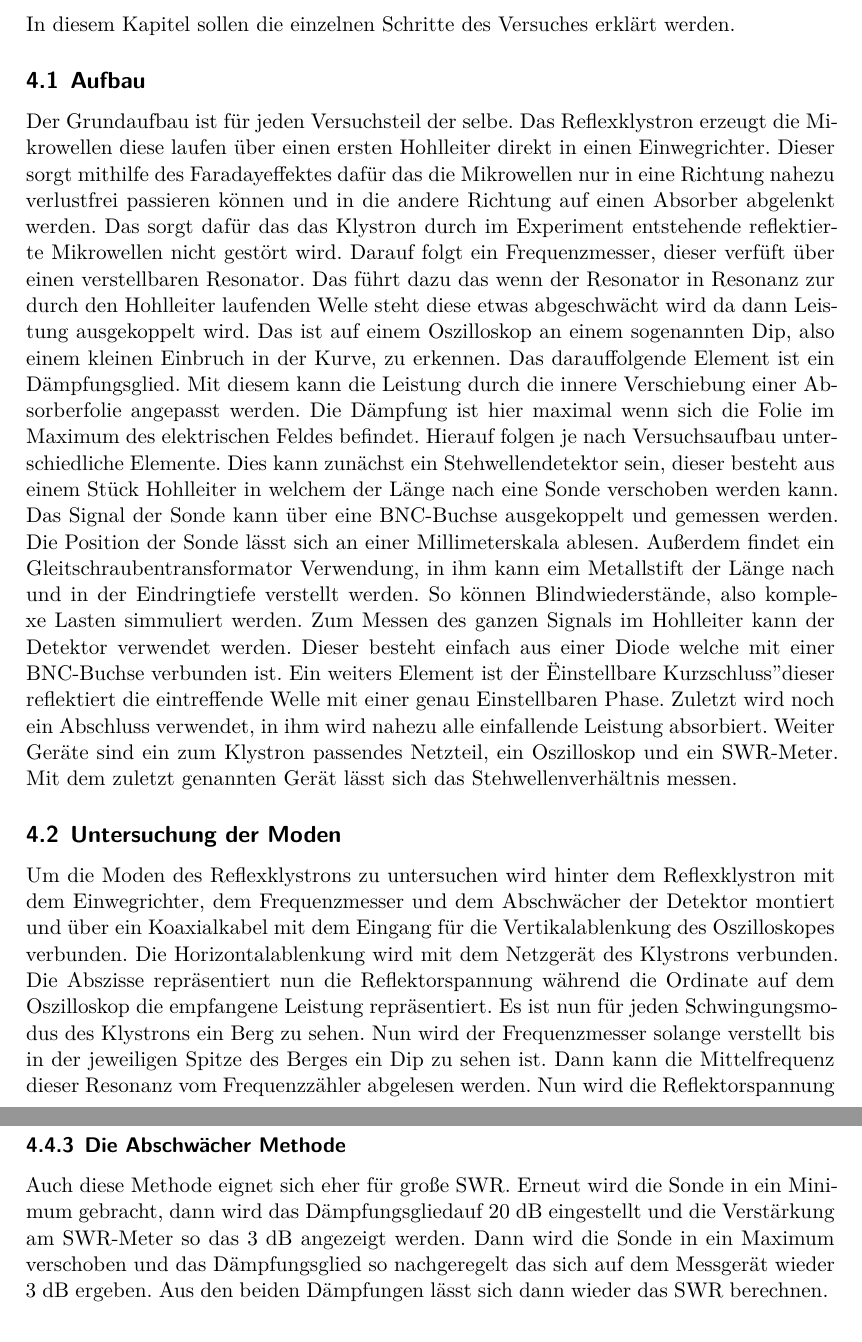
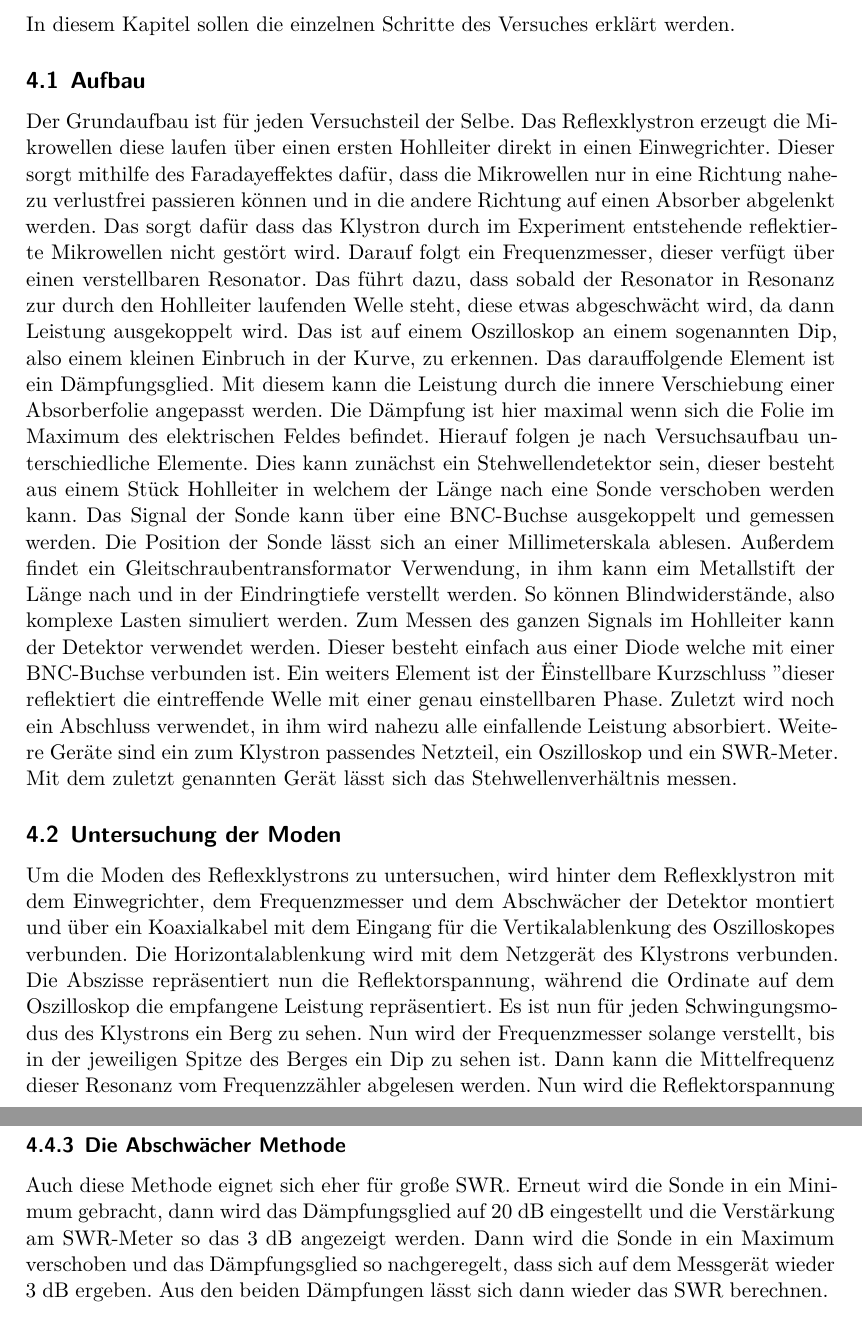
Before and after one commit to JackDO1998/FPraktikum, a LaTeX document (Mikrowellen auf Hohlleitern/main.tex, which reads Mikrowellen auf Hohlleitern/content/durchfuehrung.tex): two parts of pages 7 and 9 of 16, joined at a grey line, cut so that both start at the same text. Compiled offline with XeLaTeX.

Commit message:
Rechtschreibung...

```diff
--- a/Mikrowellen auf Hohlleitern/content/durchfuehrung.tex
+++ b/Mikrowellen auf Hohlleitern/content/durchfuehrung.tex
@@ -4,13 +4,13 @@ In diesem Kapitel sollen die einzelnen Schritte des Versuches erklärt werden.
 
 \subsection{Aufbau}
 \label{sec:dfaufbau}
-Der Grundaufbau ist für jeden Versuchsteil der selbe. Das Reflexklystron erzeugt die Mikrowellen
+Der Grundaufbau ist für jeden Versuchsteil der Selbe. Das Reflexklystron erzeugt die Mikrowellen
 diese laufen über einen ersten Hohlleiter direkt in einen Einwegrichter. Dieser sorgt mithilfe des Faradayeffektes
-dafür das die Mikrowellen nur in eine Richtung nahezu verlustfrei passieren können und in die andere Richtung
-auf einen Absorber abgelenkt werden. Das sorgt dafür das das Klystron durch im Experiment entstehende
-reflektierte Mikrowellen nicht gestört wird. Darauf folgt ein Frequenzmesser, dieser verfüft über einen
-verstellbaren Resonator. Das führt dazu das wenn der Resonator in Resonanz zur durch den Hohlleiter laufenden Welle
-steht diese etwas abgeschwächt wird da dann Leistung ausgekoppelt wird. Das ist auf einem Oszilloskop an einem
+dafür, dass die Mikrowellen nur in eine Richtung nahezu verlustfrei passieren können und in die andere Richtung
+auf einen Absorber abgelenkt werden. Das sorgt dafür dass das Klystron durch im Experiment entstehende
+reflektierte Mikrowellen nicht gestört wird. Darauf folgt ein Frequenzmesser, dieser verfügt über einen
+verstellbaren Resonator. Das führt dazu, dass sobald der Resonator in Resonanz zur durch den Hohlleiter laufenden Welle
+steht, diese etwas abgeschwächt wird, da dann Leistung ausgekoppelt wird. Das ist auf einem Oszilloskop an einem
 sogenannten Dip, also einem kleinen Einbruch in der Kurve, zu erkennen. Das darauffolgende Element ist
 ein Dämpfungsglied. Mit diesem kann die Leistung durch die innere Verschiebung einer Absorberfolie
 angepasst werden. Die Dämpfung ist hier maximal wenn sich die Folie im Maximum des elektrischen Feldes
@@ -19,20 +19,20 @@ sein, dieser besteht aus einem Stück Hohlleiter in welchem der Länge nach eine
 Das Signal der Sonde kann über eine BNC-Buchse ausgekoppelt und gemessen werden. Die Position der Sonde
 lässt sich an einer Millimeterskala ablesen. Außerdem findet ein Gleitschraubentransformator Verwendung,
 in ihm kann eim Metallstift der Länge nach und in der Eindringtiefe verstellt werden. So können
-Blindwiederstände, also komplexe Lasten simmuliert werden. Zum Messen des ganzen Signals im Hohlleiter
+Blindwiderstände, also komplexe Lasten simuliert werden. Zum Messen des ganzen Signals im Hohlleiter
 kann der Detektor verwendet werden. Dieser besteht einfach aus einer Diode welche mit einer BNC-Buchse
-verbunden ist. Ein weiters Element ist der "Einstellbare Kurzschluss" dieser
-reflektiert die eintreffende Welle mit einer genau Einstellbaren Phase. Zuletzt wird noch ein Abschluss
-verwendet, in ihm wird nahezu alle einfallende Leistung absorbiert. Weiter Geräte sind ein zum Klystron passendes
+verbunden ist. Ein weiters Element ist der " Einstellbare Kurzschluss " dieser
+reflektiert die eintreffende Welle mit einer genau einstellbaren Phase. Zuletzt wird noch ein Abschluss
+verwendet, in ihm wird nahezu alle einfallende Leistung absorbiert. Weitere Geräte sind ein zum Klystron passendes
 Netzteil, ein Oszilloskop und ein SWR-Meter. Mit dem zuletzt genannten Gerät lässt sich das Stehwellenverhältnis
 messen.
 
 \subsection{Untersuchung der Moden}
 \label{sec:moden}
-Um die Moden des Reflexklystrons zu untersuchen wird hinter dem Reflexklystron mit dem Einwegrichter, dem
+Um die Moden des Reflexklystrons zu untersuchen, wird hinter dem Reflexklystron mit dem Einwegrichter, dem
 Frequenzmesser und dem Abschwächer der Detektor montiert und über ein Koaxialkabel mit dem Eingang
 für die Vertikalablenkung des Oszilloskopes verbunden. Die Horizontalablenkung wird mit dem Netzgerät des Klystrons
-verbunden. Die Abszisse repräsentiert nun die Reflektorspannung während die Ordinate auf dem Oszilloskop
+verbunden. Die Abszisse repräsentiert nun die Reflektorspannung, während die Ordinate auf dem Oszilloskop
 die empfangene Leistung repräsentiert. Es ist nun für jeden Schwingungsmodus des Klystrons ein Berg zu sehen.
-Nun wird der Frequenzmesser solange verstellt bis in der jeweiligen Spitze des Berges ein Dip zu sehen ist.
+Nun wird der Frequenzmesser solange verstellt, bis in der jeweiligen Spitze des Berges ein Dip zu sehen ist.
 Dann kann die Mittelfrequenz dieser Resonanz vom Frequenzzähler abgelesen werden. Nun wird die Reflektorspannung
@@ -76,6 +76,6 @@ zusammen mit der Hohlleiterwellenlänge $\lambda_H$ das Stehwellenverhältnis be
 \subsubsection{Die Abschwächer Methode}
 \label{sec:dfabschwaecher}
 Auch  diese Methode eignet sich eher für große SWR. Erneut wird die Sonde in ein Minimum gebracht, dann wird das
-Dämpfungsgliedauf 20 dB eingestellt und die Verstärkung am SWR-Meter so das 3 dB angezeigt werden. Dann wird
-die Sonde in ein Maximum verschoben und das Dämpfungsglied so nachgeregelt das sich auf dem Messgerät wieder 3 dB
+Dämpfungsglied auf 20 dB eingestellt und die Verstärkung am SWR-Meter so das 3 dB angezeigt werden. Dann wird
+die Sonde in ein Maximum verschoben und das Dämpfungsglied so nachgeregelt, dass sich auf dem Messgerät wieder 3 dB
 ergeben. Aus den beiden Dämpfungen lässt sich dann wieder das SWR berechnen.
```
Also changed, not shown: Mikrowellen auf Hohlleitern/content/durchfuehrung.tex (18 more changed lines).
